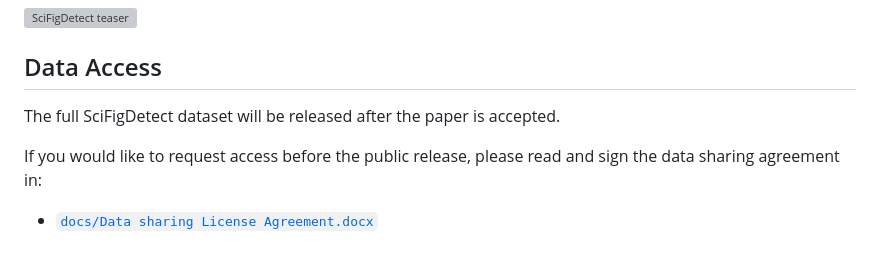
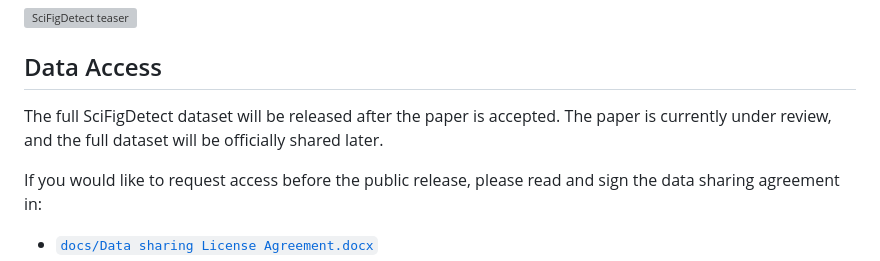
Before and after one commit to Joyce-yoyo/SciFigDetect, a Markdown page: README.md, the part around the change. GitHub-like rendering; grey boxes are pictures that could not be loaded.

Commit message:
Clarify dataset release status

```diff
--- a/README.md
+++ b/README.md
@@ -8,7 +8,7 @@ Project page: [https://joyce-yoyo.github.io/SciFigDetect/](https://joyce-yoyo.gi
 
 ## Data Access
 
-The full SciFigDetect dataset will be released after the paper is accepted.
+The full SciFigDetect dataset will be released after the paper is accepted. The paper is currently under review, and the full dataset will be officially shared later.
 
 If you would like to request access before the public release, please read and sign the data sharing agreement in:
 
```
